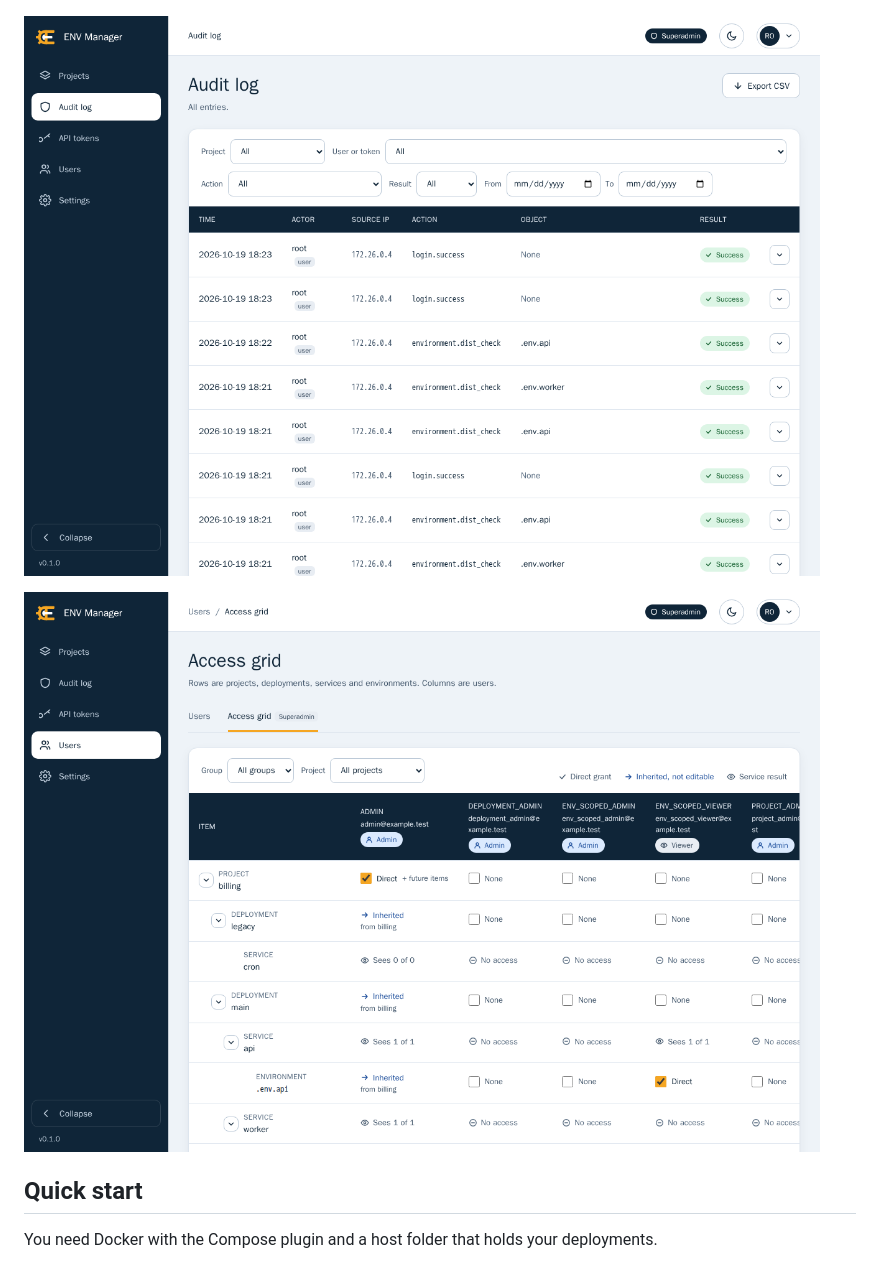
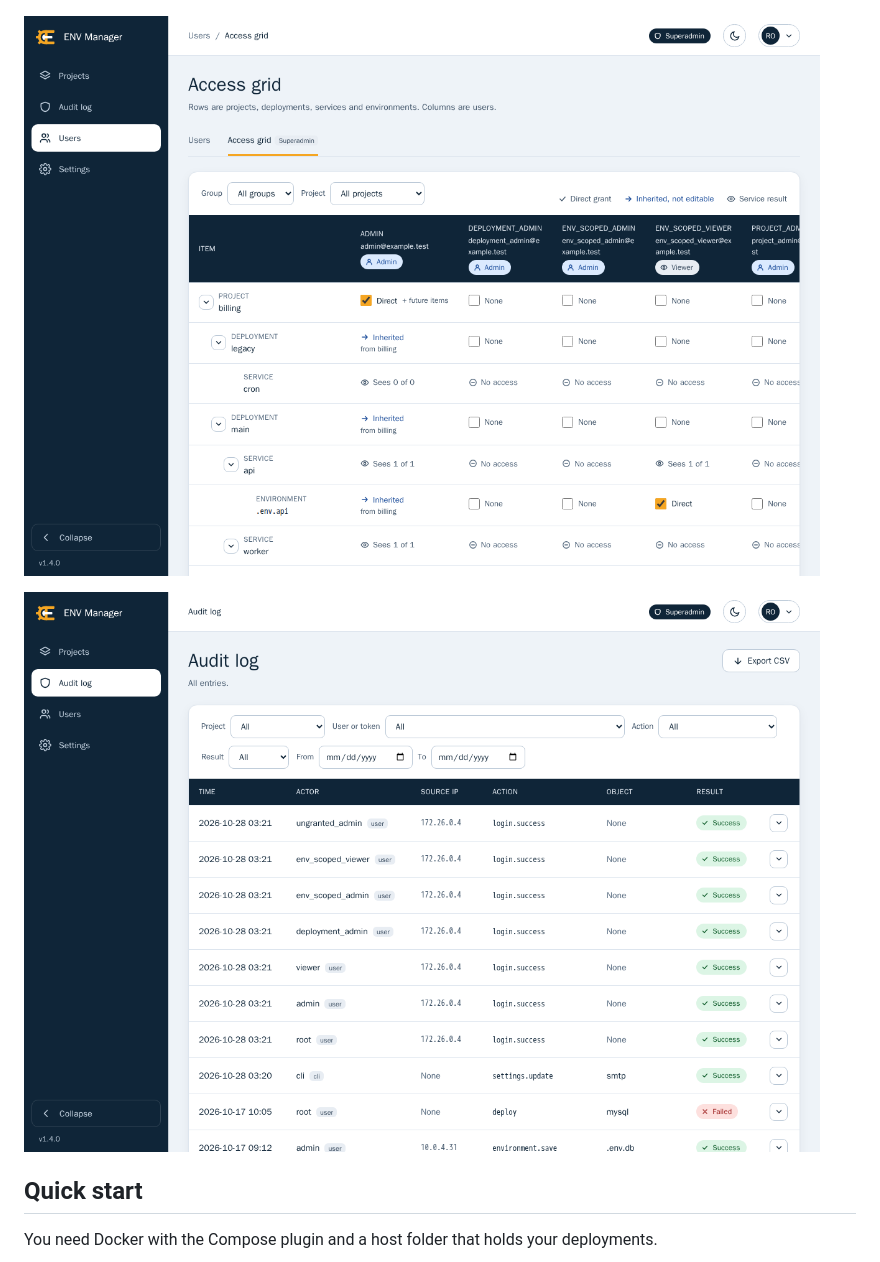
Before and after one commit to websvcPT/ENV-Manager, a Markdown page: README.md, the part around one of its changes. Rendered like a GitHub page; pictures changed too: docs/images/access-grid.png, docs/images/audit-log.png.

```diff
--- a/README.md
+++ b/README.md
@@ -73,9 +75,9 @@ https://www.buymeacoffee.com/websvc
 
 ![Environment editor with masked values, each reveal audited](docs/images/environment-editor-masked-values.png)
 
+![Access grid showing who reaches which project, deployment, service and file](docs/images/access-grid.png)
+
 ![Audit log with filters and CSV export](docs/images/audit-log.png)
-
-![Access grid showing who reaches which project, deployment, service and file](docs/images/access-grid.png)
 
 ## Quick start
 
```
Also changed, not shown: other parts of README.md (+3 -1 lines), docs/images/deployment-logs.png (added), docs/images/deployment-overview.png (added), docs/images/environment-editor-masked-values.png, docs/images/projects-overview.png (deleted).
